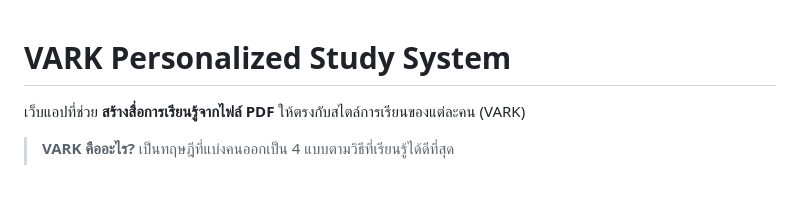
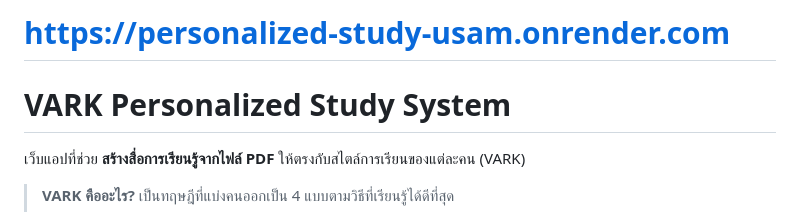
Before and after one commit to PlawanlnwZ/Personalized-Study, a Markdown page: README.md, the part around the change. Drawn GitHub-style; blank space fills up the shorter version.

Commit message:
add web link

```diff
--- a/README.md
+++ b/README.md
@@ -1,3 +1,5 @@
+# https://personalized-study-usam.onrender.com
+
 # VARK Personalized Study System
 
 เว็บแอปที่ช่วย **สร้างสื่อการเรียนรู้จากไฟล์ PDF** ให้ตรงกับสไตล์การเรียนของแต่ละคน (VARK)
```
